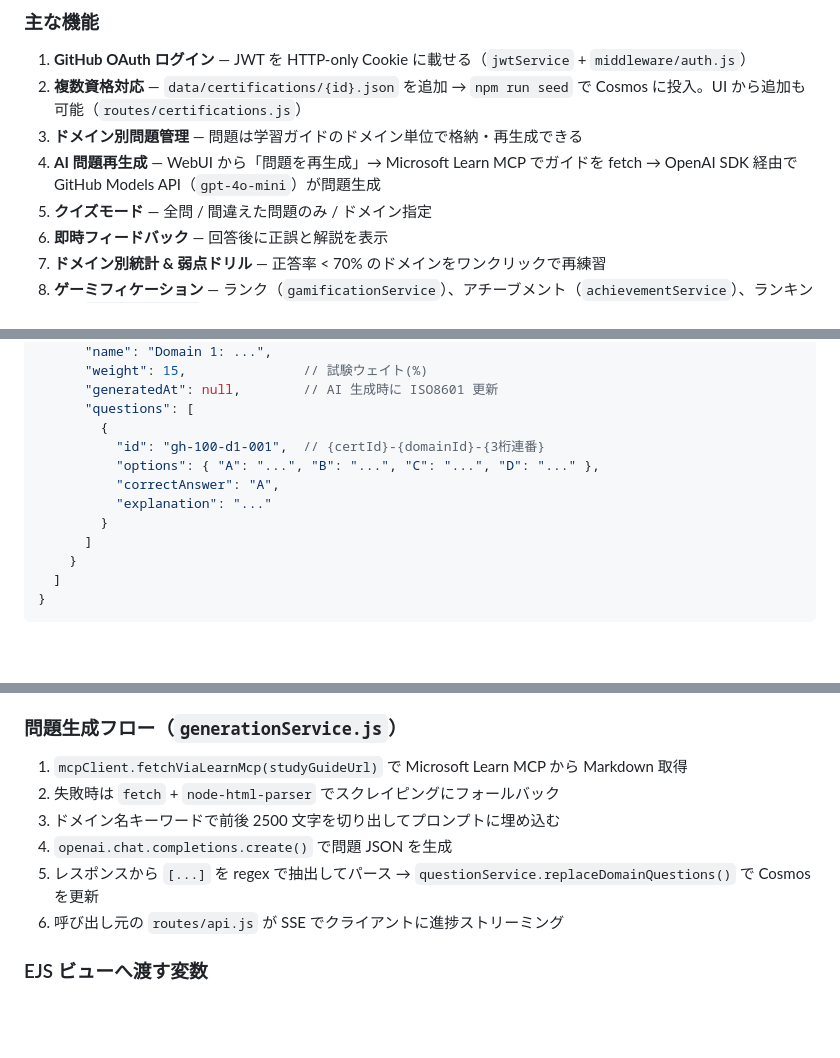
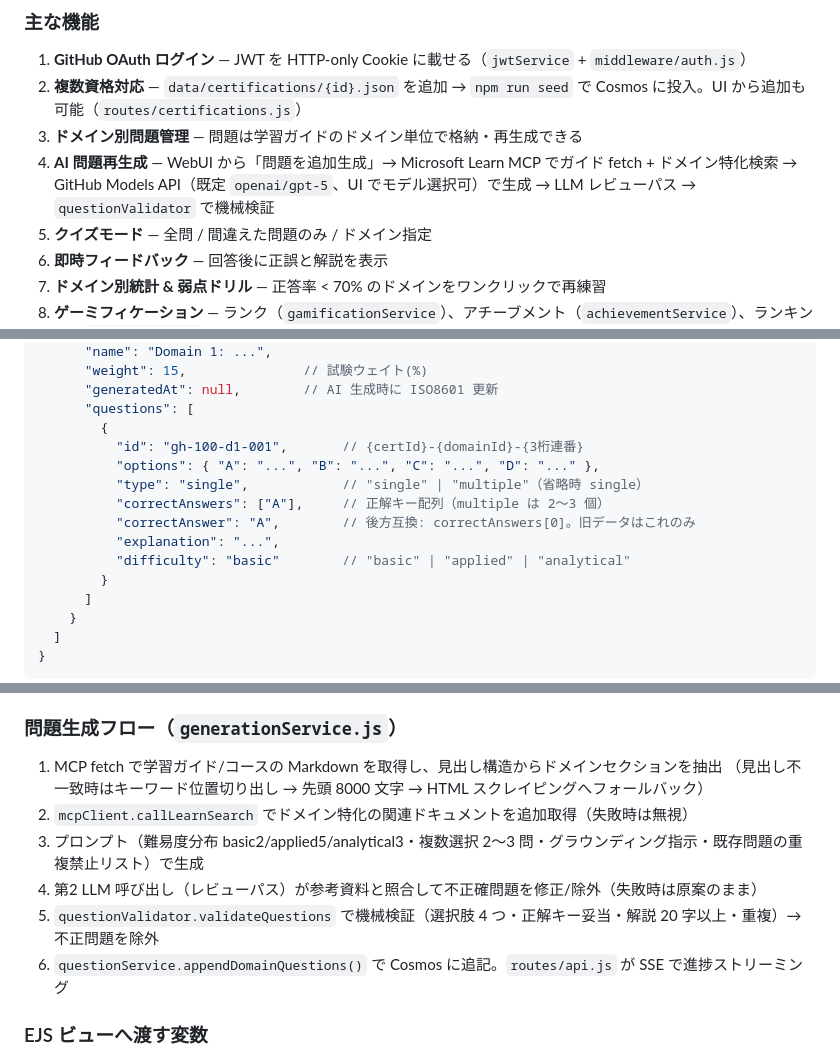
Before and after one commit to nomhiro/questara, a Markdown page: CLAUDE.md, 3 parts joined by grey strips. GitHub-like rendering; blank space fills up the shorter version.

Commit message:
docs: 問題生成パイプライン刷新・gpt-5 系移行・複数選択対応を CLAUDE.md に反映
Co-Authored-By: Claude Opus 4.8 (1M context) <noreply@anthropic.com>

```diff
--- a/CLAUDE.md
+++ b/CLAUDE.md
@@ -23,7 +23,7 @@ GitHub OAuth でログインし、ユーザー単位で学習セッション・
 1. **GitHub OAuth ログイン** — JWT を HTTP-only Cookie に載せる（`jwtService` + `middleware/auth.js`）
 2. **複数資格対応** — `data/certifications/{id}.json` を追加 → `npm run seed` で Cosmos に投入。UI から追加も可能（`routes/certifications.js`）
 3. **ドメイン別問題管理** — 問題は学習ガイドのドメイン単位で格納・再生成できる
-4. **AI 問題再生成** — WebUI から「問題を再生成」→ Microsoft Learn MCP でガイドを fetch → OpenAI SDK 経由で GitHub Models API（`gpt-4o-mini`）が問題生成
+4. **AI 問題再生成** — WebUI から「問題を追加生成」→ Microsoft Learn MCP でガイド fetch + ドメイン特化検索 → GitHub Models API（既定 `openai/gpt-5`、UI でモデル選択可）で生成 → LLM レビューパス → `questionValidator` で機械検証
 5. **クイズモード** — 全問 / 間違えた問題のみ / ドメイン指定
 6. **即時フィードバック** — 回答後に正誤と解説を表示
 7. **ドメイン別統計 & 弱点ドリル** — 正答率 < 70% のドメインをワンクリックで再練習
@@ -216,10 +218,13 @@ DB 名はデフォルト `cert-quiz`（テストは `cert-quiz-test`）。
       "generatedAt": null,        // AI 生成時に ISO8601 更新
       "questions": [
         {
-          "id": "gh-100-d1-001",  // {certId}-{domainId}-{3桁連番}
+          "id": "gh-100-d1-001",       // {certId}-{domainId}-{3桁連番}
           "options": { "A": "...", "B": "...", "C": "...", "D": "..." },
-          "correctAnswer": "A",
-          "explanation": "..."
+          "type": "single",            // "single" | "multiple"（省略時 single）
+          "correctAnswers": ["A"],     // 正解キー配列（multiple は 2〜3 個）
+          "correctAnswer": "A",        // 後方互換: correctAnswers[0]。旧データはこれのみ
+          "explanation": "...",
+          "difficulty": "basic"        // "basic" | "applied" | "analytical"
         }
       ]
     }
@@ -273,12 +278,13 @@ AI 生成問題の ID は末尾に `-gen`（例: `gh-100-domain-1-001-gen`）。
 
 ### 問題生成フロー（`generationService.js`）
 
-1. `mcpClient.fetchViaLearnMcp(studyGuideUrl)` で Microsoft Learn MCP から Markdown 取得
-2. 失敗時は `fetch` + `node-html-parser` でスクレイピングにフォールバック
-3. ドメイン名キーワードで前後 2500 文字を切り出してプロンプトに埋め込む
-4. `openai.chat.completions.create()` で問題 JSON を生成
-5. レスポンスから `[...]` を regex で抽出してパース → `questionService.replaceDomainQuestions()` で Cosmos を更新
-6. 呼び出し元の `routes/api.js` が SSE でクライアントに進捗ストリーミング
+1. MCP fetch で学習ガイド/コースの Markdown を取得し、見出し構造からドメインセクションを抽出
+   （見出し不一致時はキーワード位置切り出し → 先頭 8000 文字 → HTML スクレイピングへフォールバック）
+2. `mcpClient.callLearnSearch` でドメイン特化の関連ドキュメントを追加取得（失敗時は無視）
+3. プロンプト（難易度分布 basic2/applied5/analytical3・複数選択 2〜3 問・グラウンディング指示・既存問題の重複禁止リスト）で生成
+4. 第2 LLM 呼び出し（レビューパス）が参考資料と照合して不正確問題を修正/除外（失敗時は原案のまま）
+5. `questionValidator.validateQuestions` で機械検証（選択肢 4 つ・正解キー妥当・解説 20 字以上・重複）→ 不正問題を除外
+6. `questionService.appendDomainQuestions()` で Cosmos に追記。`routes/api.js` が SSE で進捗ストリーミング
 
 ### EJS ビューへ渡す変数
 
```
Also changed, not shown: other parts of CLAUDE.md (+3 -1 lines).
